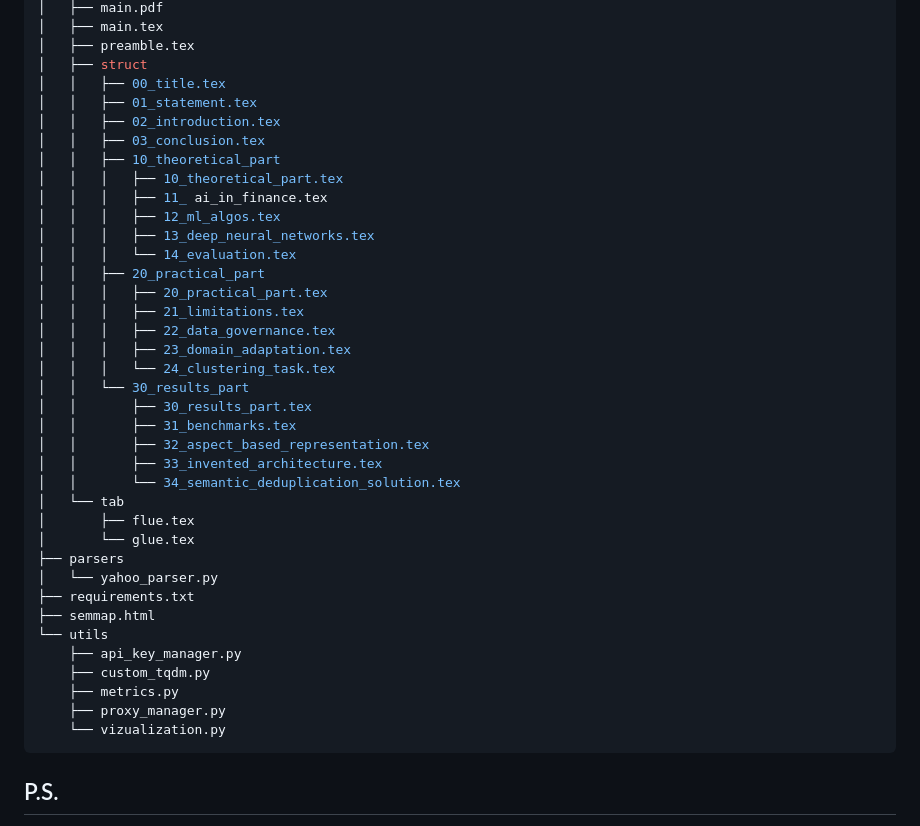
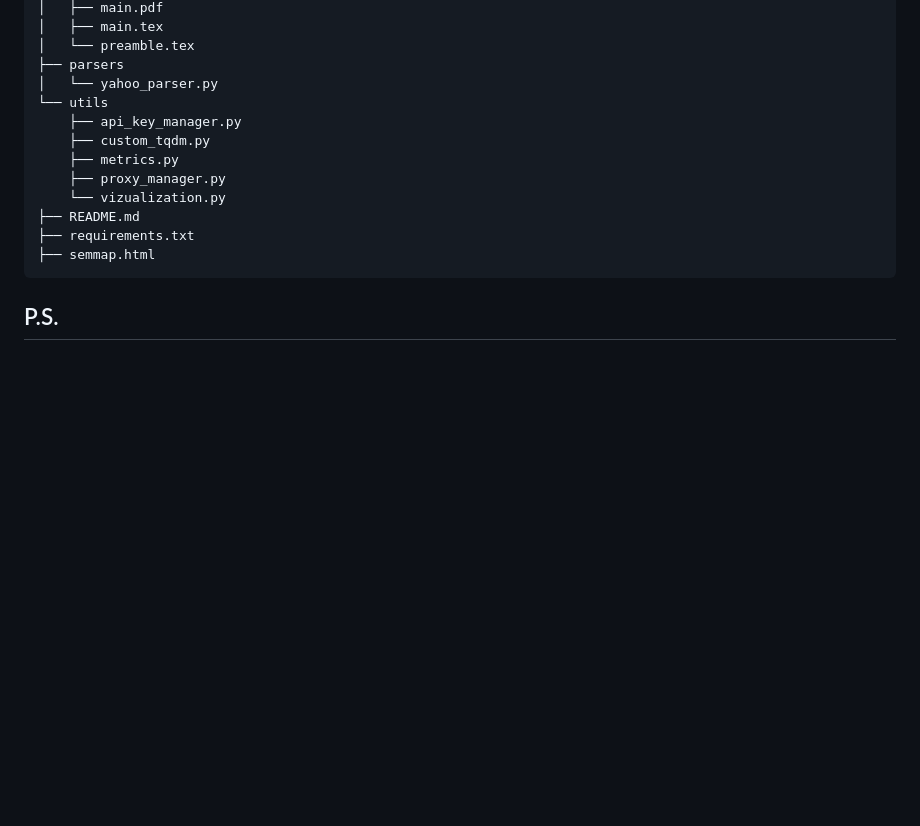
Before and after one commit to denisalpino/FinABYSS_archive, a Markdown page: README.md, the part around one of its changes. Drawn GitHub-style; folded sections open; blank space fills up the shorter version.

Commit message:
Improved project tree part

````diff
--- a/README.md
+++ b/README.md
@@ -156,42 +139,17 @@ FinABYSS
 │   ├── main.pdf
 │   ├── main.tex
-│   ├── preamble.tex
-│   ├── struct
-│   │   ├── 00_title.tex
-│   │   ├── 01_statement.tex
-│   │   ├── 02_introduction.tex
-│   │   ├── 03_conclusion.tex
-│   │   ├── 10_theoretical_part
-│   │   │   ├── 10_theoretical_part.tex
-│   │   │   ├── 11_ ai_in_finance.tex
-│   │   │   ├── 12_ml_algos.tex
-│   │   │   ├── 13_deep_neural_networks.tex
-│   │   │   └── 14_evaluation.tex
-│   │   ├── 20_practical_part
-│   │   │   ├── 20_practical_part.tex
-│   │   │   ├── 21_limitations.tex
-│   │   │   ├── 22_data_governance.tex
-│   │   │   ├── 23_domain_adaptation.tex
-│   │   │   └── 24_clustering_task.tex
-│   │   └── 30_results_part
-│   │       ├── 30_results_part.tex
-│   │       ├── 31_benchmarks.tex
-│   │       ├── 32_aspect_based_representation.tex
-│   │       ├── 33_invented_architecture.tex
-│   │       └── 34_semantic_deduplication_solution.tex
-│   └── tab
-│       ├── flue.tex
-│       └── glue.tex
+│   └── preamble.tex
 ├── parsers
 │   └── yahoo_parser.py
-├── requirements.txt
-├── semmap.html
 └── utils
     ├── api_key_manager.py
     ├── custom_tqdm.py
     ├── metrics.py
     ├── proxy_manager.py
     └── vizualization.py
+├── README.md
+├── requirements.txt
+├── semmap.html
 ```
 </details>
 
````
Also changed, not shown: other parts of README.md (+33 -50 lines).
